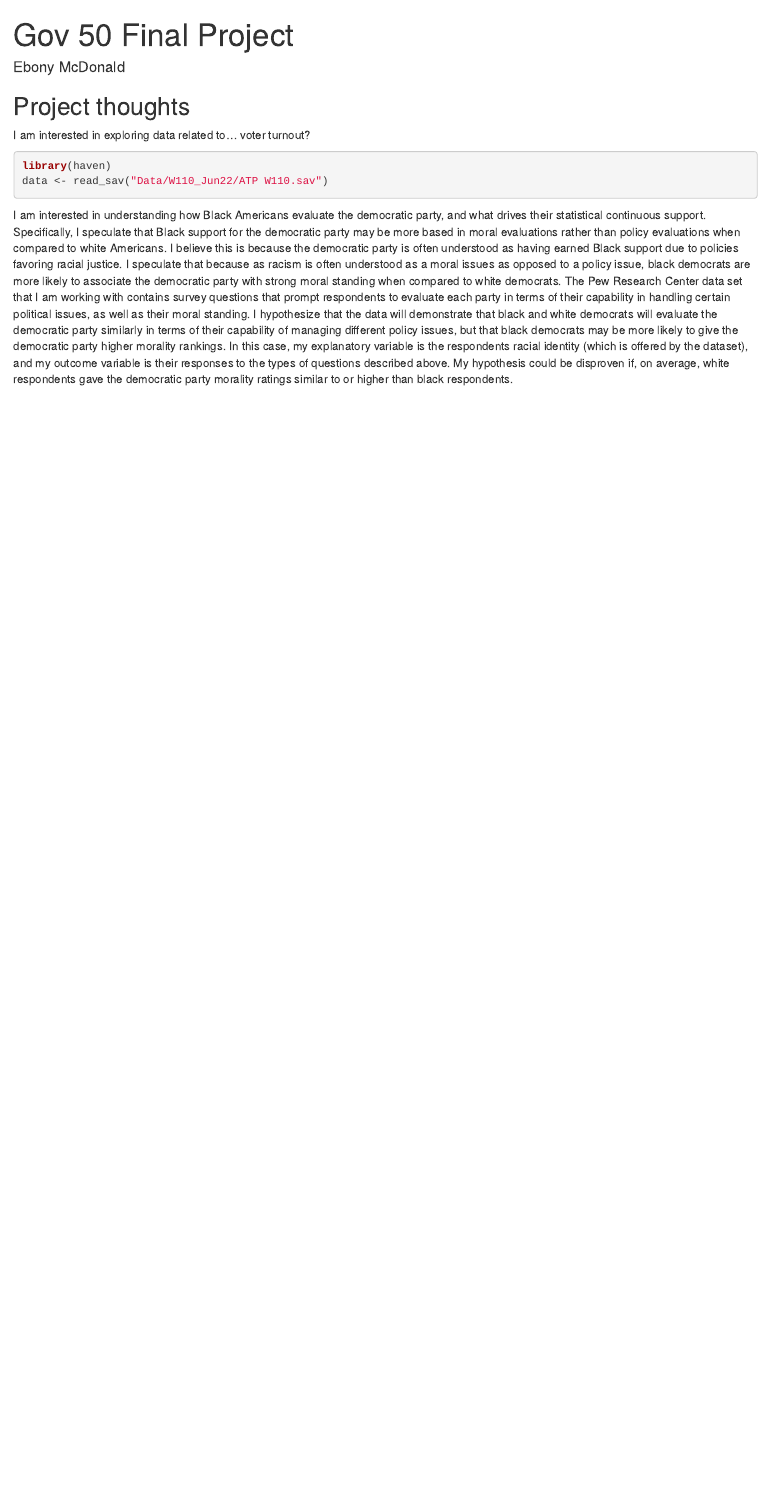
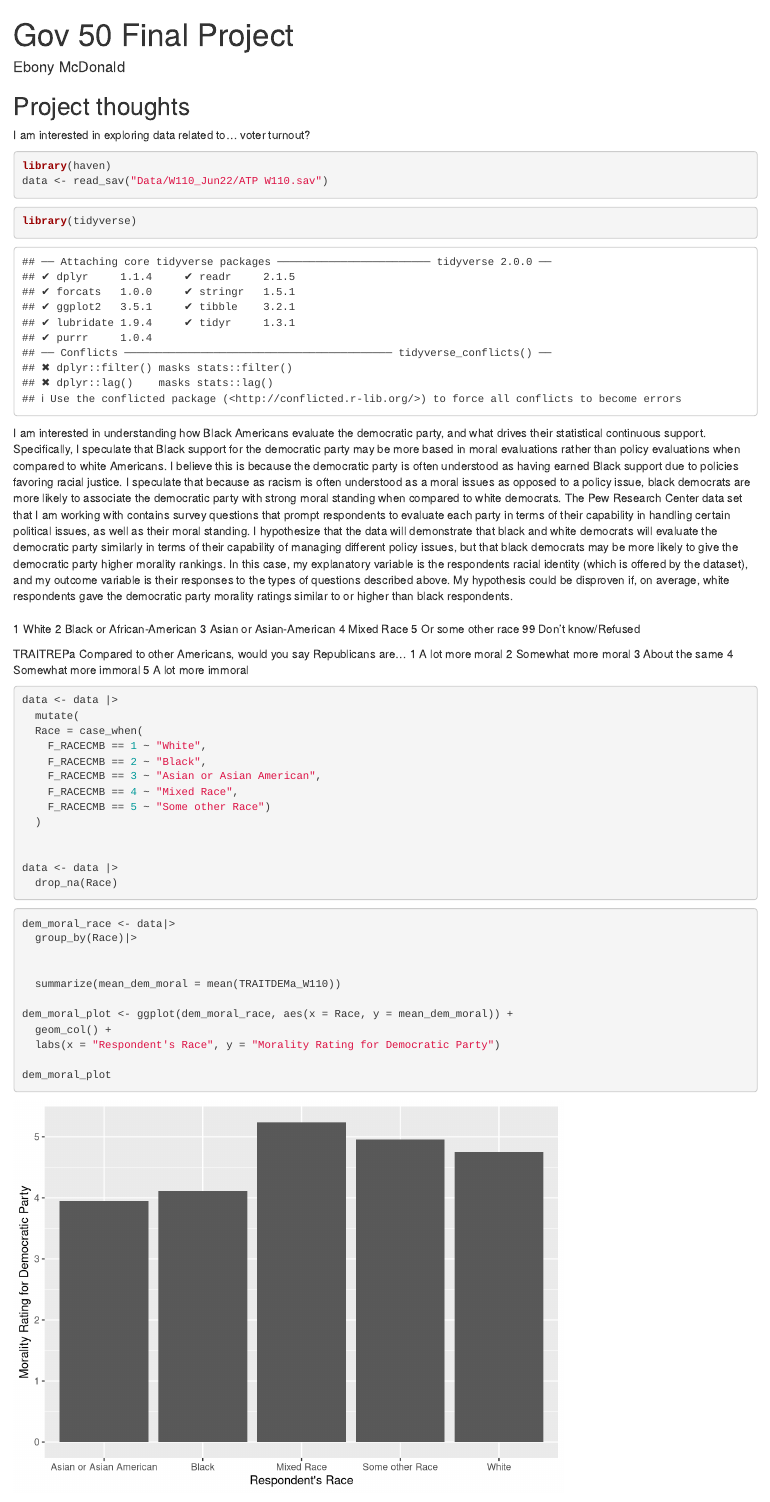
Before and after one commit to ebonyamcdonald/gov50-final-project, an R Markdown document (index.Rmd): the page in a window 1100 px wide, from its top. Rendered offline with R 4.5, knitr and Pandoc, with nearby package versions; drawn as R Markdown's standard HTML page in place of the format the file asks for.

Commit message:
milestone 3

````diff
--- a/index.Rmd
+++ b/index.Rmd
@@ -18,6 +18,56 @@ library(haven)
 data <- read_sav("Data/W110_Jun22/ATP W110.sav")
 ```
 
+```{r}
+library(tidyverse)
+```
 
 
 I am interested in understanding how Black Americans evaluate the democratic party, and what drives their statistical continuous support. Specifically, I speculate that Black support for the democratic party may be more based in moral evaluations rather than policy evaluations when compared to white Americans. I believe this is because the democratic party is often understood as having earned Black support due to policies favoring racial justice. I speculate that because as racism is often understood as a moral issues as opposed to a policy issue, black democrats are more likely to associate the democratic party with strong moral standing when compared to white democrats. The Pew Research Center data set that I am working with contains survey questions that prompt respondents to evaluate each party in terms of their capability in handling certain political issues, as well as their moral standing. I hypothesize that the data will demonstrate that black and white democrats will evaluate the democratic party similarly in terms of their capability of managing different policy issues, but that black democrats may be more likely to give the democratic party higher morality rankings. In this case, my explanatory variable is the respondents racial identity (which is offered by the dataset), and my outcome variable is their responses to the types of questions described above. My hypothesis could be disproven if, on average, white respondents gave the democratic party morality ratings similar to or higher than black respondents.
+
+
+##
+1 White
+2 Black or African-American
+3 Asian or Asian-American
+4 Mixed Race
+5 Or some other race
+99 Don’t know/Refused
+
+TRAITREPa Compared to other Americans, would you say Republicans are…
+1 A lot more moral
+2 Somewhat more moral
+3 About the same
+4 Somewhat more immoral
+5 A lot more immoral
+
+
+```{r}
+data <- data |>
+  mutate(
+  Race = case_when(
+    F_RACECMB == 1 ~ "White",
+    F_RACECMB == 2 ~ "Black",
+    F_RACECMB == 3 ~ "Asian or Asian American",
+    F_RACECMB == 4 ~ "Mixed Race",
+    F_RACECMB == 5 ~ "Some other Race")
+  )
+
+
+data <- data |>
+  drop_na(Race)
+```
+
+```{r}
+dem_moral_race <- data|>
+  group_by(Race)|>
+
+
+  summarize(mean_dem_moral = mean(TRAITDEMa_W110))
+
+dem_moral_plot <- ggplot(dem_moral_race, aes(x = Race, y = mean_dem_moral)) +
+  geom_col() +
+  labs(x = "Respondent's Race", y = "Morality Rating for Democratic Party")
+
+dem_moral_plot
+```
````
Also changed, not shown: index.html.
